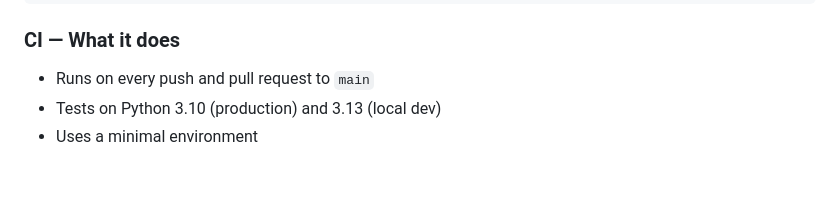
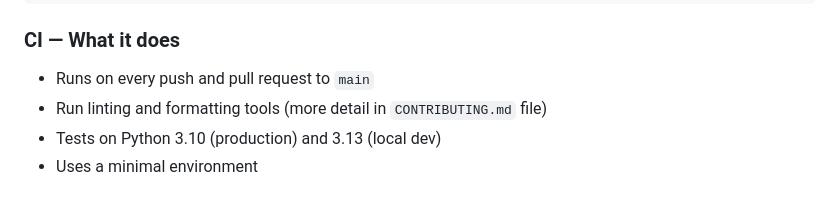
Before and after one commit to peter-francois/leatherwork-in-traveling-db, a Markdown page: README.md, the part around the change. Drawn GitHub-style.

Commit message:
docs: update README and CONTRIBUTING documents for include Djlint setup

```diff
--- a/README.md
+++ b/README.md
@@ -176,6 +176,7 @@ CD — automatic deployment to PythonAnywhere
 ### CI — What it does
 
 - Runs on every push and pull request to `main`
+- Run linting and formatting tools (more detail in `CONTRIBUTING.md` file)
 - Tests on Python 3.10 (production) and 3.13 (local dev)
 - Uses a minimal environment
 
```
Also changed, not shown: CONTRIBUTING.md (+29 -12 lines).
